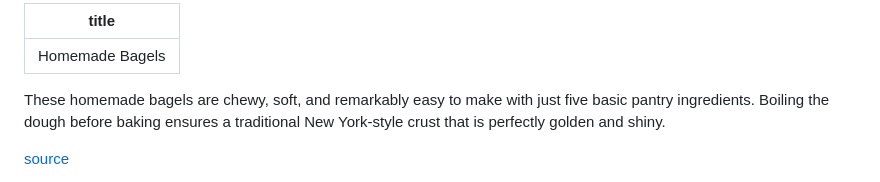
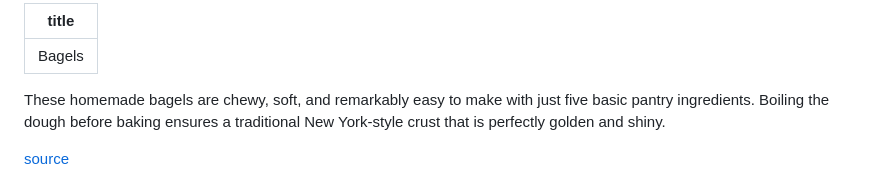
Before and after one commit to brandonmkunkel/recipes, a Markdown page: content/recipes/bagels.md, the part around the change. Drawn GitHub-style.

```diff
--- a/content/recipes/bagels.md
+++ b/content/recipes/bagels.md
@@ -1,5 +1,5 @@
 ---
-title: "Homemade Bagels"
+title: "Bagels"
 ---
 
 These homemade bagels are chewy, soft, and remarkably easy to make with just five basic pantry ingredients. Boiling the dough before baking ensures a traditional New York-style crust that is perfectly golden and shiny.
```
